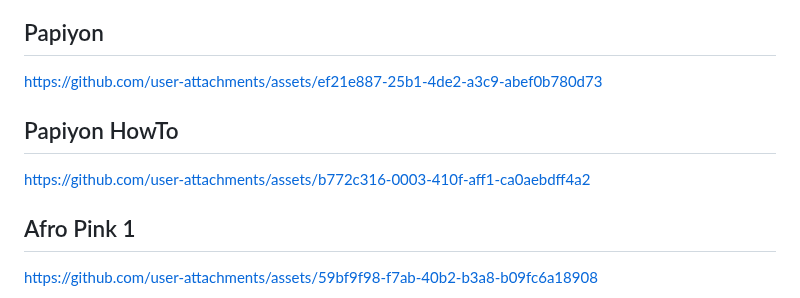
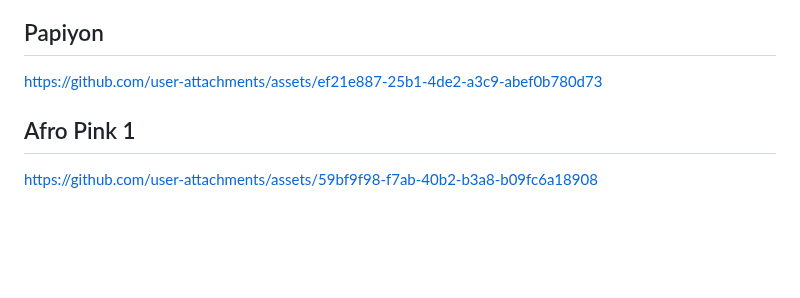
Before and after one commit to JAllemand971/Project_in_Ai_Art, a Markdown page: README.md, the part around the change. Rendered like a GitHub page; blank space fills up the shorter version.

```diff
--- a/README.md
+++ b/README.md
@@ -8,10 +8,6 @@ https://github.com/user-attachments/assets/1c401220-5035-4f70-9bdb-06d33940c31e
 <h2>Papiyon</h2>
 
 https://github.com/user-attachments/assets/ef21e887-25b1-4de2-a3c9-abef0b780d73
-
-<h2>Papiyon HowTo</h2>
-
-https://github.com/user-attachments/assets/b772c316-0003-410f-aff1-ca0aebdff4a2
 
 <h2>Afro Pink 1</h2>
 
```
